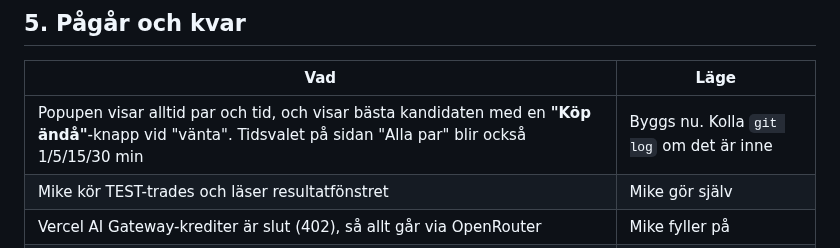
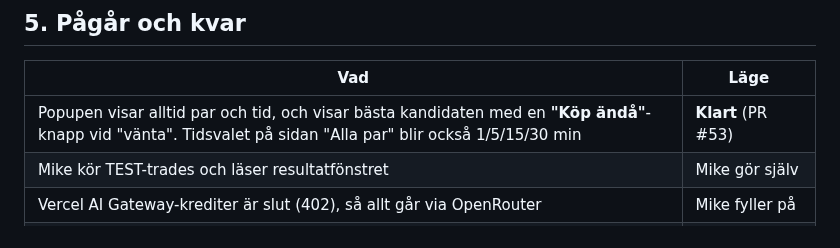
Before and after one commit to aiupscaleagency-max/mikael-trading-os, a Markdown page: docs/OVERLAMNING-CHATGPT-HERMES.md, the part around the change. Rendered like a GitHub page.

Commit message:
Överlämning: popup-fixen (#53) är klar
Co-Authored-By: Claude Opus 5.5 (1M context) <noreply@anthropic.com>
Claude-Session: https://claude.ai/code/session_01BWwGq65GyceosKUZFsjZSk

```diff
--- a/docs/OVERLAMNING-CHATGPT-HERMES.md
+++ b/docs/OVERLAMNING-CHATGPT-HERMES.md
@@ -96,7 +96,7 @@ Om `git pull` klagar på lokala ändringar ska de inte raderas. Kör `git status
 
 | Vad | Läge |
 |---|---|
-| Popupen visar alltid par och tid, och visar bästa kandidaten med en **"Köp ändå"**-knapp vid "vänta". Tidsvalet på sidan "Alla par" blir också 1/5/15/30 min | Byggs nu. Kolla `git log` om det är inne |
+| Popupen visar alltid par och tid, och visar bästa kandidaten med en **"Köp ändå"**-knapp vid "vänta". Tidsvalet på sidan "Alla par" blir också 1/5/15/30 min | **Klart** (PR #53) |
 | Mike kör TEST-trades och läser resultatfönstret | Mike gör själv |
 | Vercel AI Gateway-krediter är slut (402), så allt går via OpenRouter | Mike fyller på |
 | LIVE: Bybit-saldot är $0. Mike sätter in pengar och säger själv till | Väntar på Mike |
```
